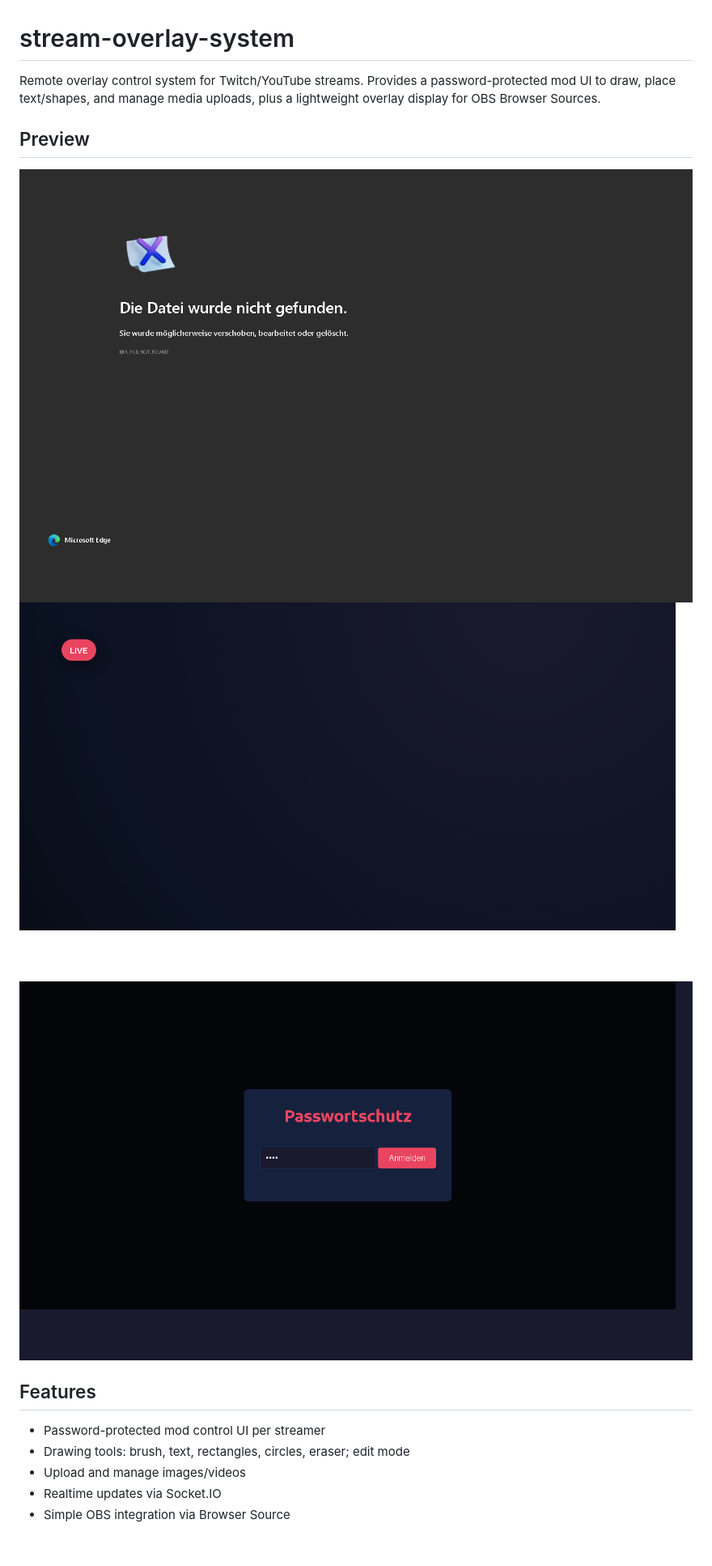
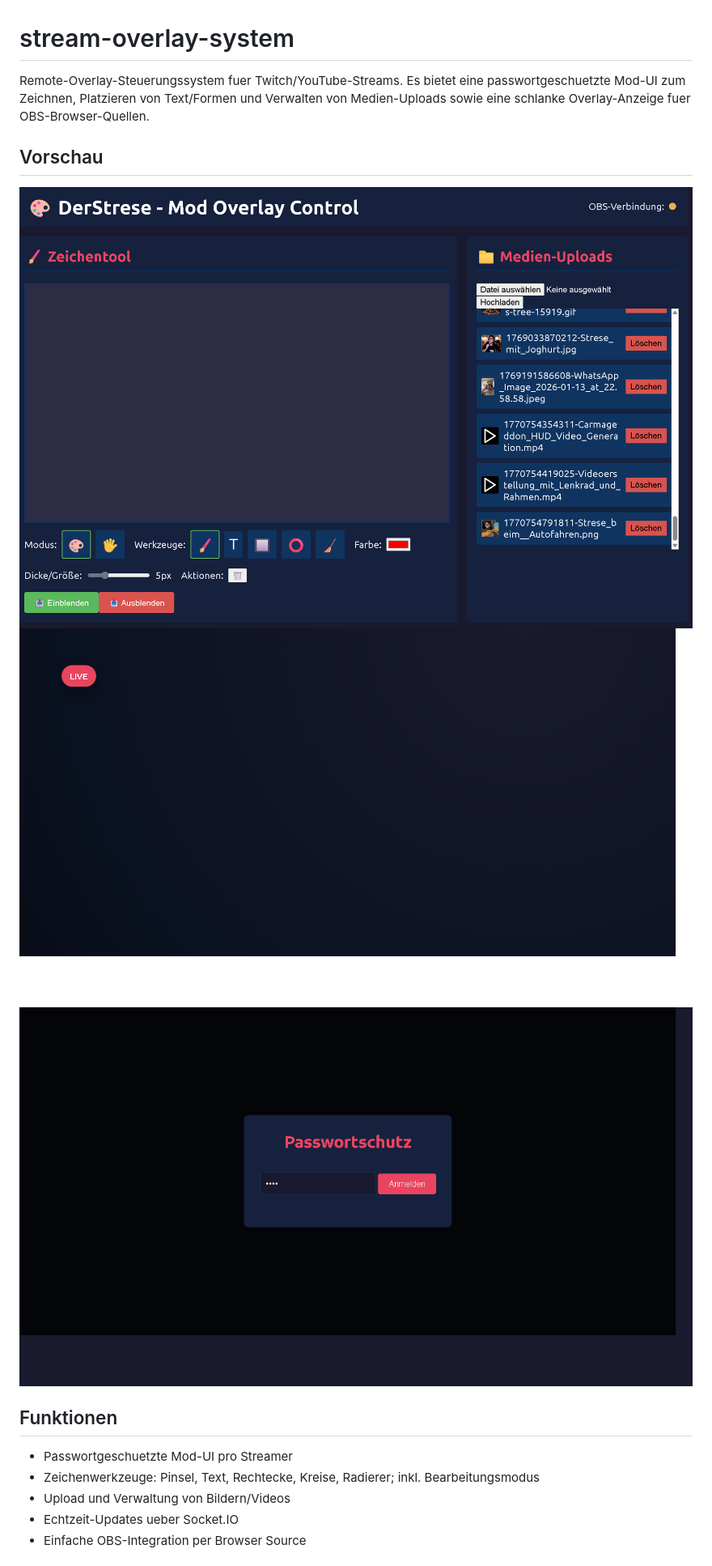
Before and after one commit to Floppy5004/stream-overlay-system, a Markdown page: README.md, the part around the change printed below. Shown: that part at 81% size. Rendered like a GitHub page; pictures changed too: assets/preview.png.

Commit message:
README auf Deutsch und Preview-Bild aktualisiert

```diff
--- a/README.md
+++ b/README.md
@@ -1,16 +1,16 @@
 # stream-overlay-system
 
-Remote overlay control system for Twitch/YouTube streams. Provides a password-protected mod UI to draw, place text/shapes, and manage media uploads, plus a lightweight overlay display for OBS Browser Sources.
+Remote-Overlay-Steuerungssystem fuer Twitch/YouTube-Streams. Es bietet eine passwortgeschuetzte Mod-UI zum Zeichnen, Platzieren von Text/Formen und Verwalten von Medien-Uploads sowie eine schlanke Overlay-Anzeige fuer OBS-Browser-Quellen.
 
-## Preview
-![Mod UI Preview](assets/preview.png)
-![Overlay Preview](assets/preview-overlay.png)
-![Short Flow](assets/preview.gif)
+## Vorschau
+![Screenshot Mod-UI](./assets/preview.png)
+![Screenshot Overlay-Anzeige](./assets/preview-overlay.png)
+![Kurzer Ablauf (GIF)](./assets/preview.gif)
 
-## Features
-- Password-protected mod control UI per streamer
-- Drawing tools: brush, text, rectangles, circles, eraser; edit mode
-- Upload and manage images/videos
-- Realtime updates via Socket.IO
-- Simple OBS integration via Browser Source
+## Funktionen
+- Passwortgeschuetzte Mod-UI pro Streamer
+- Zeichenwerkzeuge: Pinsel, Text, Rechtecke, Kreise, Radierer; inkl. Bearbeitungsmodus
+- Upload und Verwaltung von Bildern/Videos
+- Echtzeit-Updates ueber Socket.IO
+- Einfache OBS-Integration per Browser Source
 
```
Also changed, not shown: other parts of README.md (+25 -25 lines).
